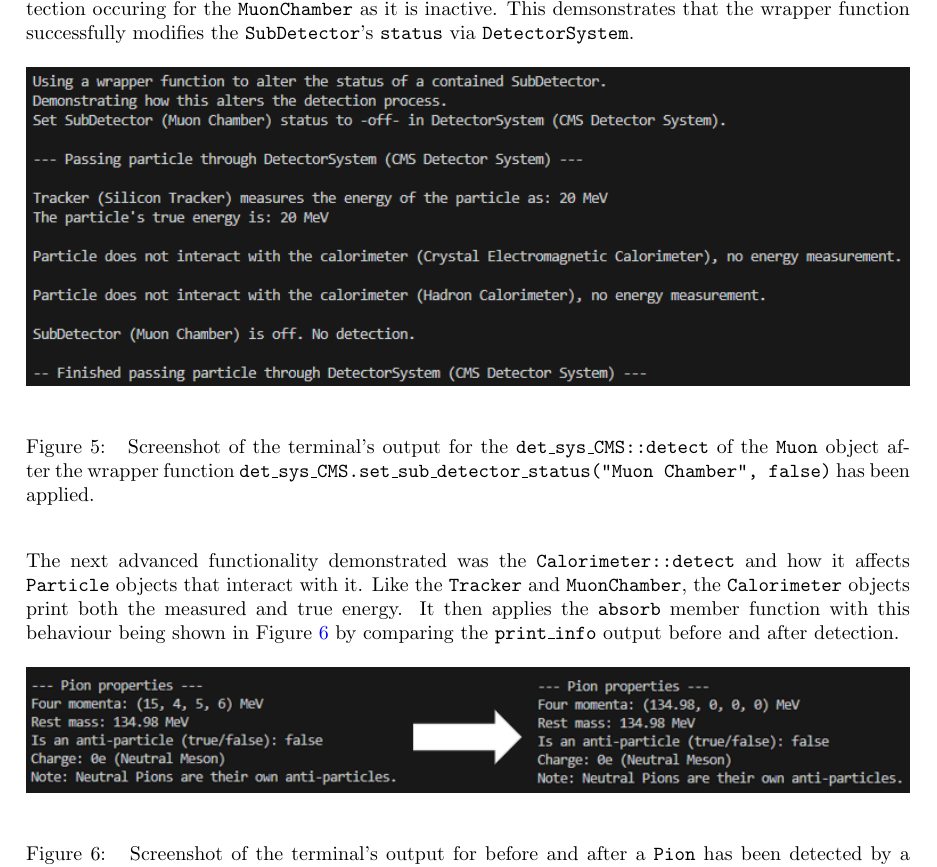
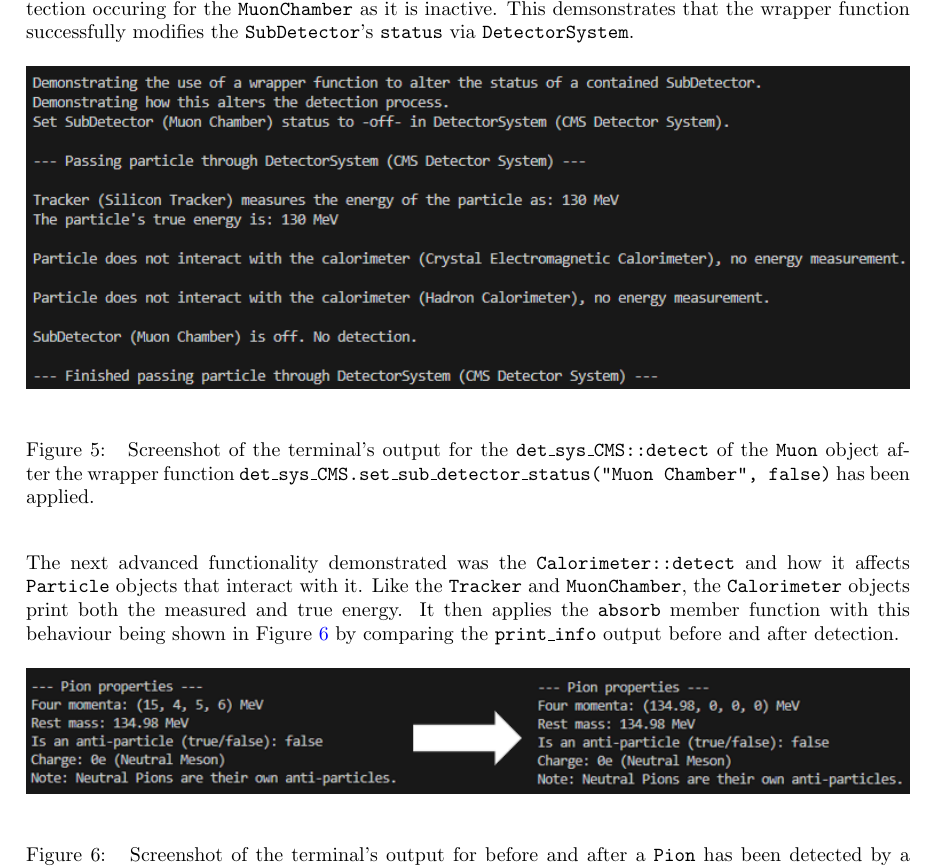
Before and after one commit to UofM-PHYS30762/project-3-a-particle-detector-JungleMan796, a LaTeX paper (project_particle_detector.tex): part of page 11 of 12, cut so that both start at the same text. Compiled offline with pdfLaTeX.

Commit message:
Changed wrapper function figure (5) for new energies

```diff
--- a/project_particle_detector.tex
+++ b/project_particle_detector.tex
@@ -519,7 +519,7 @@ The output can be seen in Figure \ref{fig:ad_feat_wrapper_detect} with, as expec
 This demsonstrates that the wrapper function successfully modifies the \texttt{SubDetector}'s \texttt{status} via \texttt{DetectorSystem}.
 \begin{figure}[H]
       \centering
-      \includegraphics[alt={Put short description for screen readers here},width=1\textwidth,keepaspectratio=true]{report_assets/report_figures/det_sys_wrapper_set_muonchamber_off.png}
+      \includegraphics[alt={Put short description for screen readers here},width=1\textwidth,keepaspectratio=true]{report_assets/report_figures/det_sys_wrapper_set_muonchamber_off_2.png}
       \caption[Short caption for list of figures]{
       Screenshot of the terminal's output for the \texttt{det\_sys\_CMS::detect} of the \texttt{Muon} object after the wrapper function \texttt{det\_sys\_CMS.set\_sub\_detector\_status("Muon Chamber", false)} has been applied.
       }
```
Also changed, not shown: report_assets/report_figures/det_sys_wrapper_set_muonchamber_off_2.png (added).
